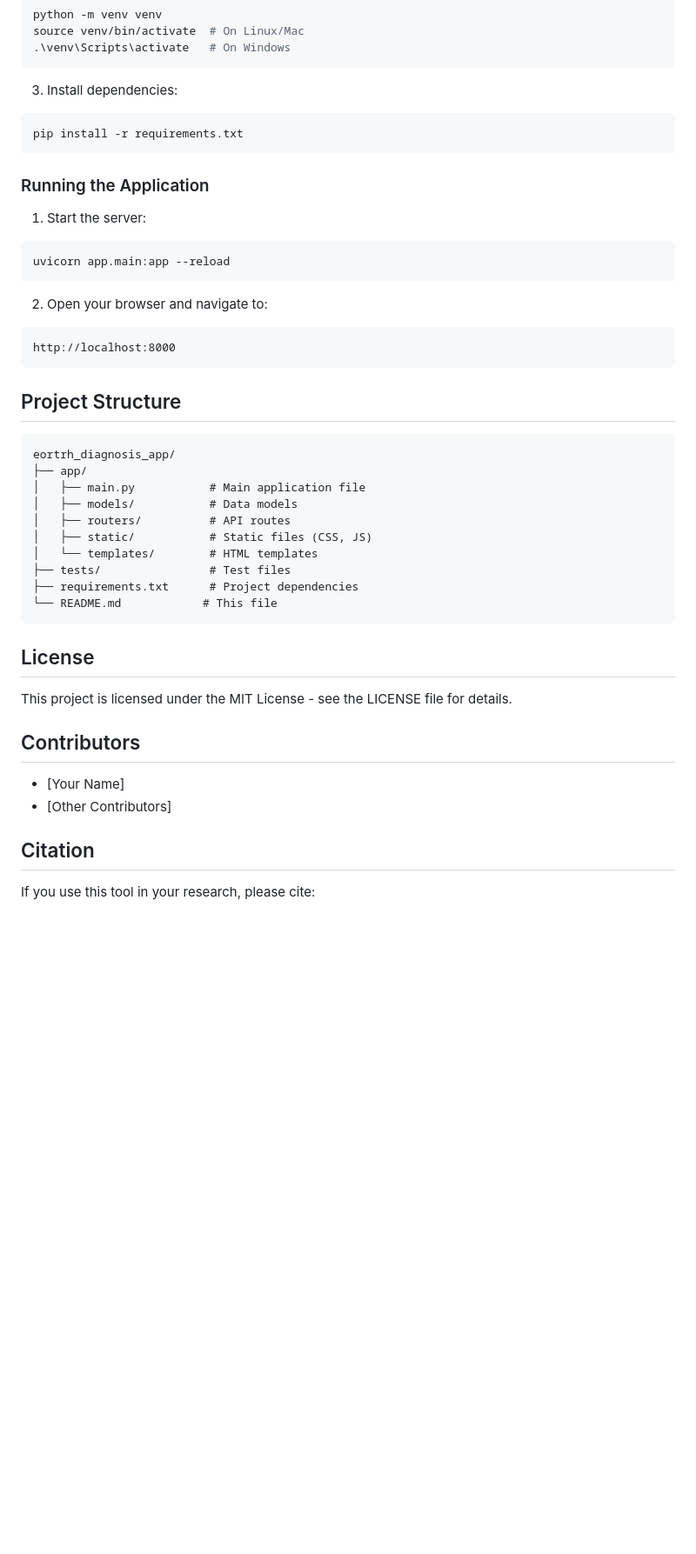
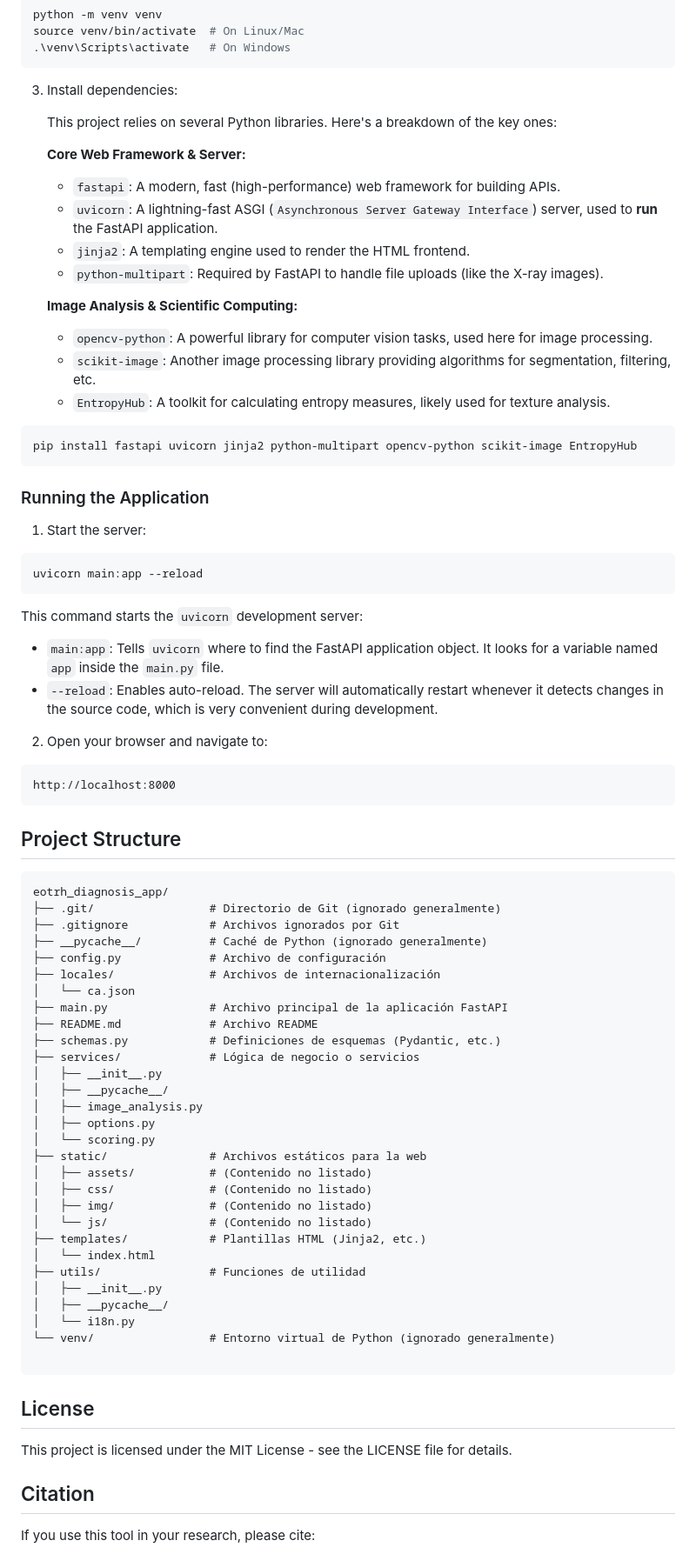
Before and after one commit to yago-mendoza/eotrh, a Markdown page: README.md, the part around the change printed below. Shown: that part at 87% size. Rendered like a GitHub page; blank space fills up the shorter version.

````diff
--- a/README.md
+++ b/README.md
@@ -73,16 +28,33 @@ source venv/bin/activate  # On Linux/Mac
 ```
 
 3. Install dependencies:
+
+   This project relies on several Python libraries. Here's a breakdown of the key ones:
+
+   **Core Web Framework & Server:**
+   *   `fastapi`: A modern, fast (high-performance) web framework for building APIs.
+   *   `uvicorn`: A lightning-fast ASGI (`Asynchronous Server Gateway Interface`) server, used to **run** the FastAPI application.
+   *   `jinja2`: A templating engine used to render the HTML frontend.
+   *   `python-multipart`: Required by FastAPI to handle file uploads (like the X-ray images).
+
+   **Image Analysis & Scientific Computing:**
+   *   `opencv-python`: A powerful library for computer vision tasks, used here for image processing.
+   *   `scikit-image`: Another image processing library providing algorithms for segmentation, filtering, etc.
+   *   `EntropyHub`: A toolkit for calculating entropy measures, likely used for texture analysis.
+
 ```bash
-pip install -r requirements.txt
+pip install fastapi uvicorn jinja2 python-multipart opencv-python scikit-image EntropyHub
 ```
 
 ### Running the Application
 
 1. Start the server:
 ```bash
-uvicorn app.main:app --reload
+uvicorn main:app --reload
 ```
+   This command starts the `uvicorn` development server:
+   *   `main:app`: Tells `uvicorn` where to find the FastAPI application object. It looks for a variable named `app` inside the `main.py` file.
+   *   `--reload`: Enables auto-reload. The server will automatically restart whenever it detects changes in the source code, which is very convenient during development.
 
 2. Open your browser and navigate to:
 ```
@@ -92,26 +64,40 @@ http://localhost:8000
 ## Project Structure
 
 ```
-eortrh_diagnosis_app/
-├── app/
-│   ├── main.py           # Main application file
-│   ├── models/           # Data models
-│   ├── routers/          # API routes
-│   ├── static/           # Static files (CSS, JS)
-│   └── templates/        # HTML templates
-├── tests/                # Test files
-├── requirements.txt      # Project dependencies
-└── README.md            # This file
+eotrh_diagnosis_app/
+├── .git/                 # Directorio de Git (ignorado generalmente)
+├── .gitignore            # Archivos ignorados por Git
+├── __pycache__/          # Caché de Python (ignorado generalmente)
+├── config.py             # Archivo de configuración
+├── locales/              # Archivos de internacionalización
+│   └── ca.json
+├── main.py               # Archivo principal de la aplicación FastAPI
+├── README.md             # Archivo README
+├── schemas.py            # Definiciones de esquemas (Pydantic, etc.)
+├── services/             # Lógica de negocio o servicios
+│   ├── __init__.py
+│   ├── __pycache__/
+│   ├── image_analysis.py
+│   ├── options.py
+│   └── scoring.py
+├── static/               # Archivos estáticos para la web
+│   ├── assets/           # (Contenido no listado)
+│   ├── css/              # (Contenido no listado)
+│   ├── img/              # (Contenido no listado)
+│   └── js/               # (Contenido no listado)
+├── templates/            # Plantillas HTML (Jinja2, etc.)
+│   └── index.html
+├── utils/                # Funciones de utilidad
+│   ├── __init__.py
+│   ├── __pycache__/
+│   └── i18n.py
+└── venv/                 # Entorno virtual de Python (ignorado generalmente)
+
 ```
 
 ## License
 
 This project is licensed under the MIT License - see the LICENSE file for details.
-
-## Contributors
-
-- [Your Name]
-- [Other Contributors]
 
 ## Citation
 
````
Also changed, not shown: other parts of README.md (+0 -45 lines).
